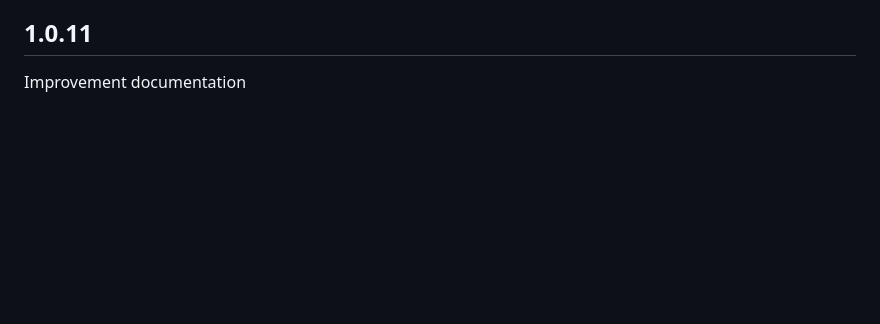
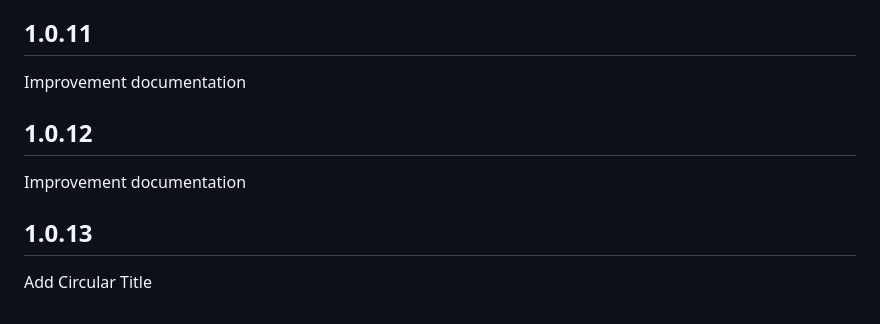
Before and after one commit to DecksPlayer/pictograms, a Markdown page: CHANGELOG.md, the part around the change. Rendered like a GitHub page; blank space fills up the shorter version.

```diff
--- a/CHANGELOG.md
+++ b/CHANGELOG.md
@@ -24,3 +24,7 @@ Minor bugfixed
 Minor Bugs Fixed
 ## 1.0.11
 Improvement documentation
+## 1.0.12
+Improvement documentation
+## 1.0.13
+Add Circular Title
```
Also changed, not shown: README.md (+5 -1 lines), assets/capture_2.png (added), 5 other files.
